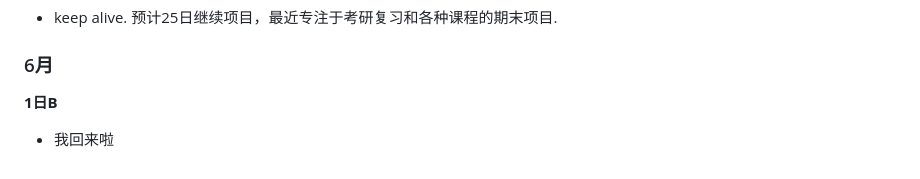
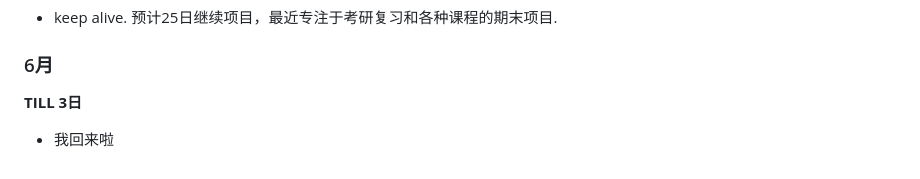
Before and after one commit to Weichky/Existimer, a Markdown page: lib/README.md, the part around the change. GitHub-like rendering.

Commit message:
更改开发日志

```diff
--- a/lib/README.md
+++ b/lib/README.md
@@ -168,5 +168,5 @@ TimerUnitSqlite ..> TimerUnitSnapshot : uses toMap/fromMap
 
 
 ### 6月
-**1日B**
+**TILL 3日**
 - 我回来啦
```
